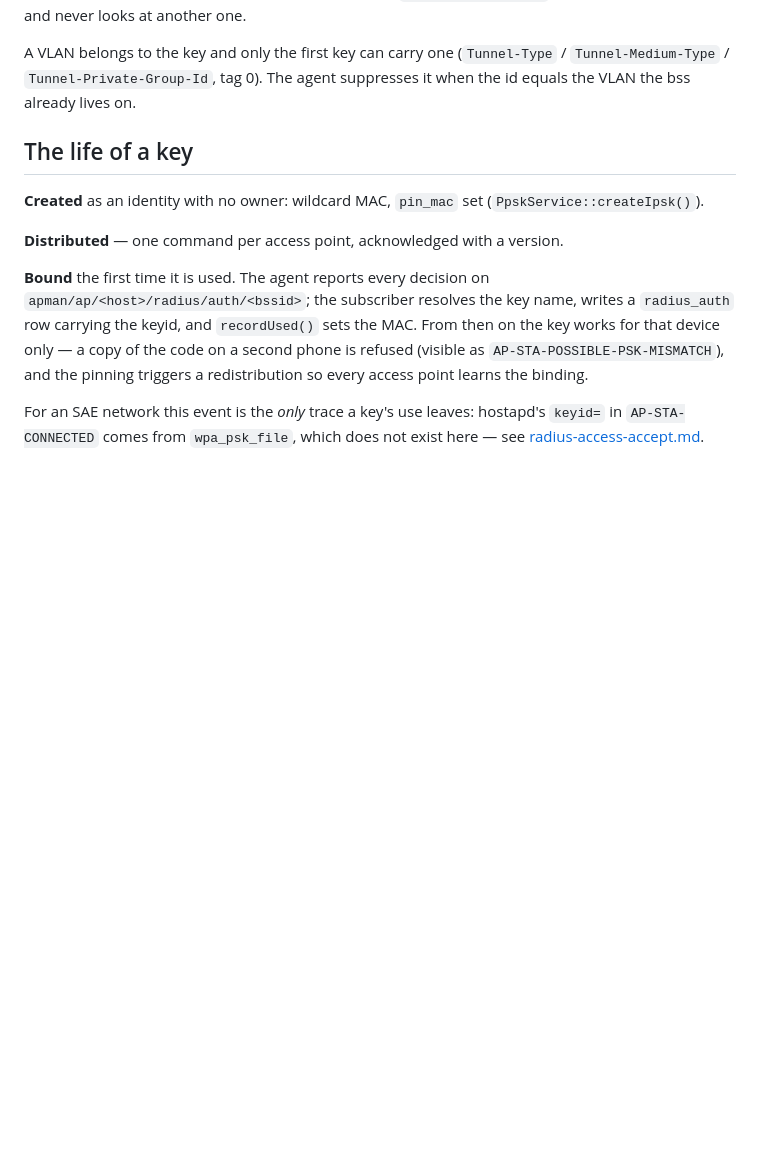
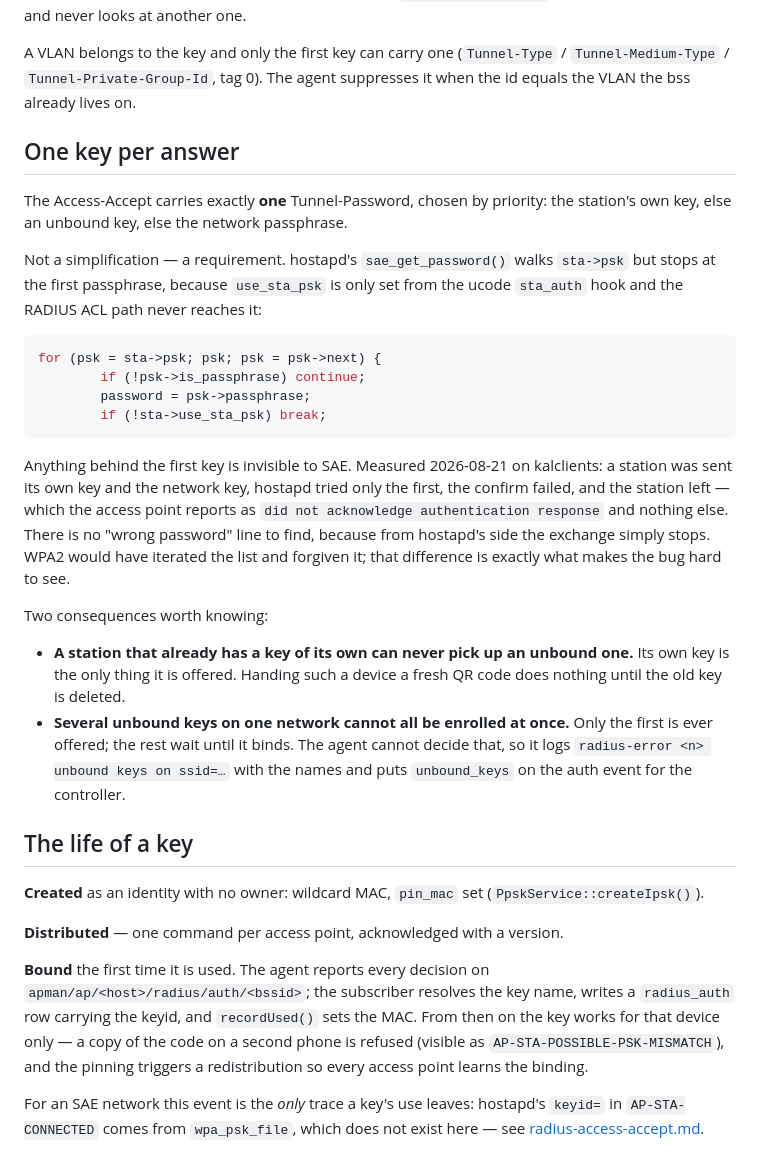
Before and after one commit to ddimension/apman, a Markdown page: docs/ipsk.md, the part around the change. GitHub-like rendering; blank space fills up the shorter version.

Commit message:
docs: the access point answers with one key, and why it has to
hostapd tries only the first RADIUS-delivered passphrase for SAE, so a
second one hides behind it rather than being an alternative. Records the
two consequences that follow: a station with a key of its own can never
adopt an unbound one, and several unbound keys on a network can only be
enrolled one after another.

Co-Authored-By: Claude Opus 5 (1M context) <noreply@anthropic.com>
Claude-Session: https://claude.ai/code/session_01YBfJzgkyuuVSpWNpbMSD1k

````diff
--- a/docs/ipsk.md
+++ b/docs/ipsk.md
@@ -200,6 +200,40 @@ passphrase and never looks at another one.
 A VLAN belongs to the key and only the first key can carry one (`Tunnel-Type` /
 `Tunnel-Medium-Type` / `Tunnel-Private-Group-Id`, tag 0). The agent suppresses
 it when the id equals the VLAN the bss already lives on.
+
+## One key per answer
+
+The Access-Accept carries exactly **one** Tunnel-Password, chosen by priority:
+the station's own key, else an unbound key, else the network passphrase.
+
+Not a simplification — a requirement. hostapd's `sae_get_password()` walks
+`sta->psk` but stops at the first passphrase, because `use_sta_psk` is only set
+from the ucode `sta_auth` hook and the RADIUS ACL path never reaches it:
+
+```c
+for (psk = sta->psk; psk; psk = psk->next) {
+        if (!psk->is_passphrase) continue;
+        password = psk->passphrase;
+        if (!sta->use_sta_psk) break;
+```
+
+Anything behind the first key is invisible to SAE. Measured 2026-08-21 on
+kalclients: a station was sent its own key and the network key, hostapd tried
+only the first, the confirm failed, and the station left — which the access
+point reports as `did not acknowledge authentication response` and nothing
+else. There is no "wrong password" line to find, because from hostapd's side
+the exchange simply stops. WPA2 would have iterated the list and forgiven it;
+that difference is exactly what makes the bug hard to see.
+
+Two consequences worth knowing:
+
+- **A station that already has a key of its own can never pick up an unbound
+  one.** Its own key is the only thing it is offered. Handing such a device a
+  fresh QR code does nothing until the old key is deleted.
+- **Several unbound keys on one network cannot all be enrolled at once.** Only
+  the first is ever offered; the rest wait until it binds. The agent cannot
+  decide that, so it logs `radius-error <n> unbound keys on ssid=…` with the
+  names and puts `unbound_keys` on the auth event for the controller.
 
 ## The life of a key
 
````
